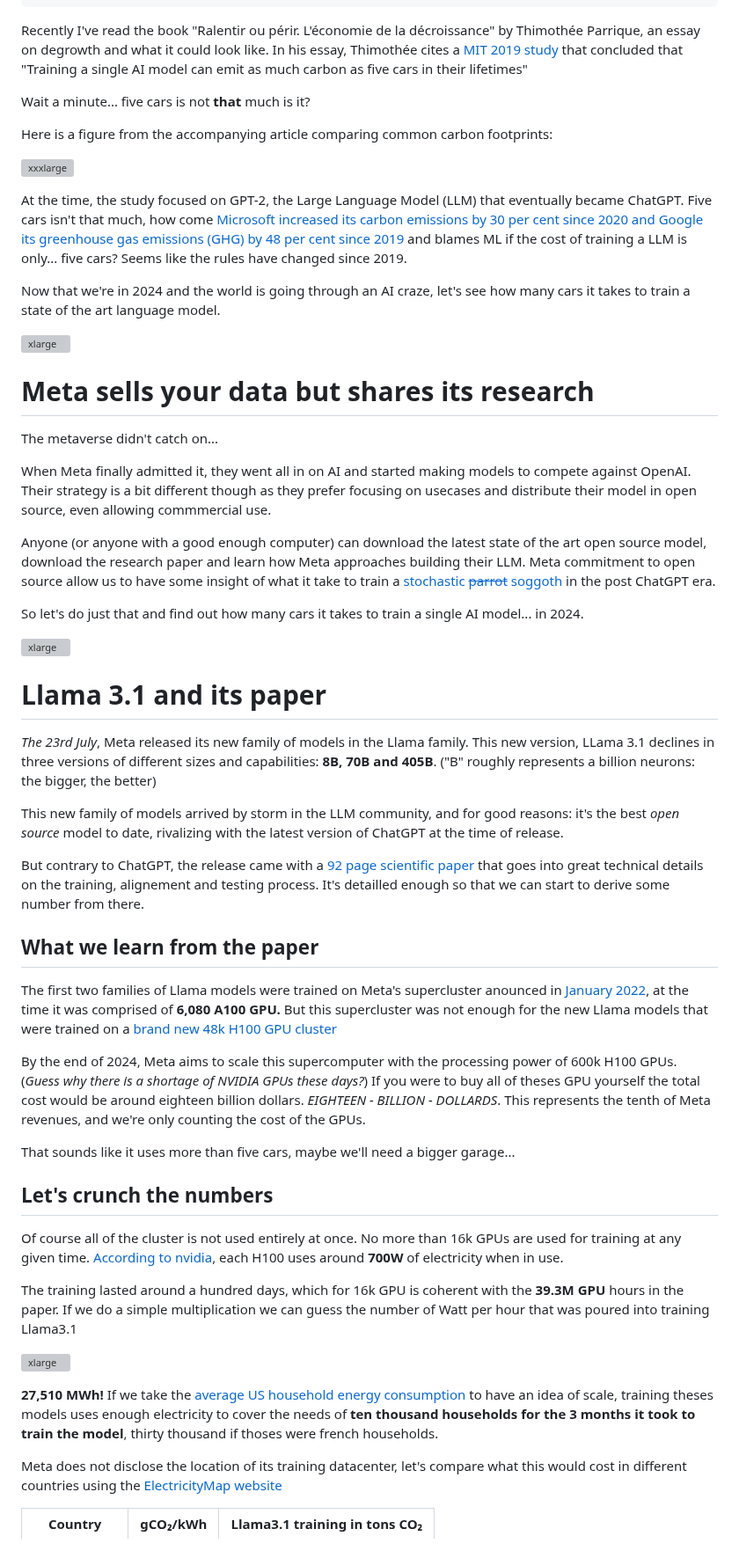
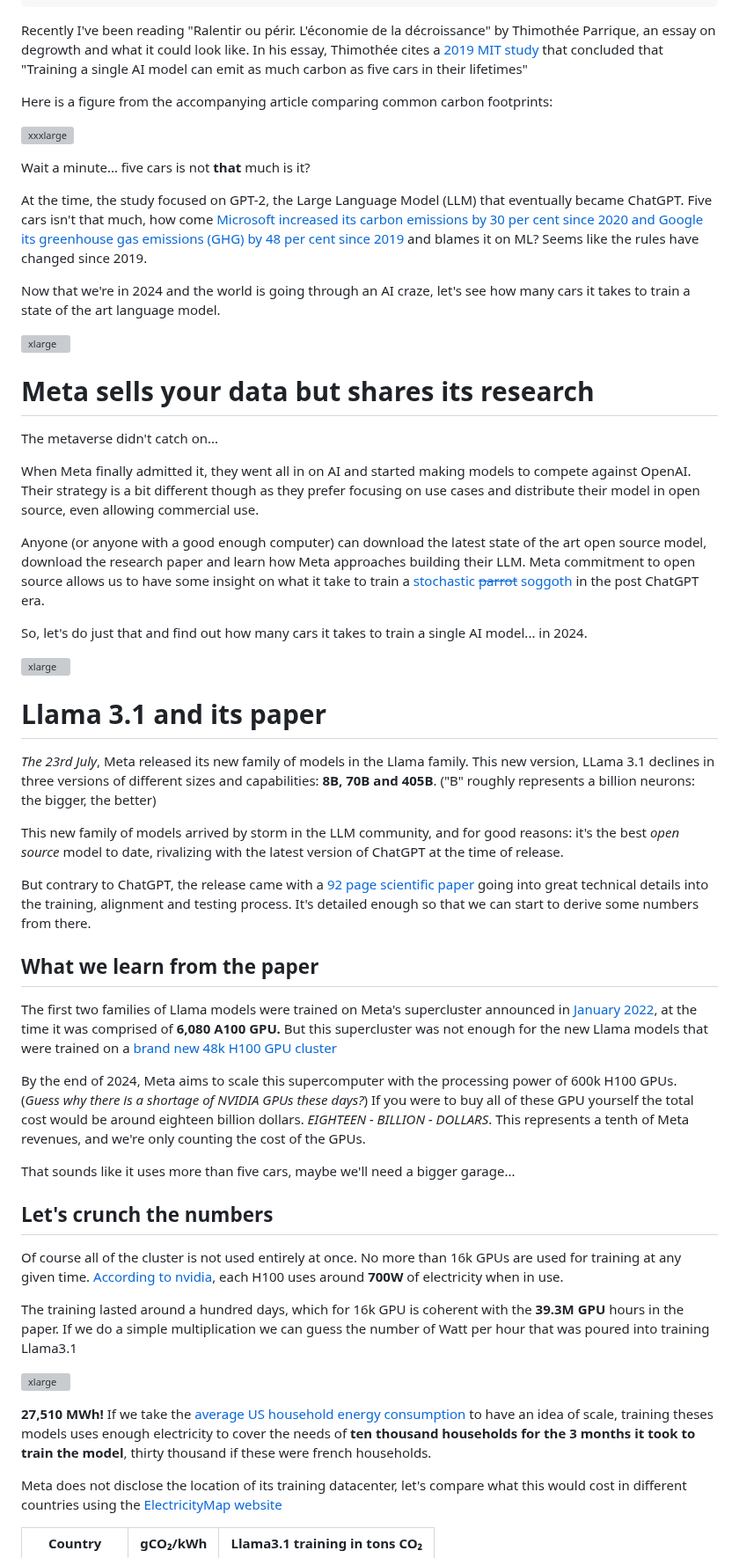
Before and after one commit to RubenGres/blog, a Markdown page: src/posts/ai_environmental_cost.md, the part around one of its changes. Shown at 88% size. GitHub-like rendering; grey boxes are pictures that could not be loaded.

```diff
--- a/src/posts/ai_environmental_cost.md
+++ b/src/posts/ai_environmental_cost.md
@@ -8,15 +8,16 @@ tags:
     - LLM
 ---
 
-Recently I've read the book "Ralentir ou périr. L'économie de la décroissance" by Thimothée Parrique, an essay on degrowth and what it could look like. In his essay, Thimothée cites a [MIT 2019 study](https://www.technologyreview.com/2019/06/06/239031/training-a-single-ai-model-can-emit-as-much-carbon-as-five-cars-in-their-lifetimes/) that concluded that "Training a single AI model can emit as much carbon as five cars in their lifetimes"
-
-Wait a minute... five cars is not **that** much is it?
+Recently I've been reading "Ralentir ou périr. L'économie de la décroissance" by Thimothée Parrique, an essay on degrowth and what it could look like. In his essay, Thimothée cites a [2019 MIT study](https://www.technologyreview.com/2019/06/06/239031/training-a-single-ai-model-can-emit-as-much-carbon-as-five-cars-in-their-lifetimes/) that concluded that "Training a single AI model can emit as much carbon as five cars in their lifetimes"
 
 Here is a figure from the accompanying article comparing common carbon footprints:
 
 ![xxxlarge](/blog/assets/img/carbon_footprint.png)
 
-At the time, the study focused on GPT-2, the Large Language Model (LLM) that eventually became ChatGPT. Five cars isn't that much, how come [Microsoft increased its carbon emissions by 30 per cent since 2020 and Google its greenhouse gas emissions (GHG) by 48 per cent since 2019](https://www.ibanet.org/sustainability-big-techs-ai-push-putting-climate-targets-at-risk) and blames ML if the cost of training a LLM is only... five cars? Seems like the rules have changed since 2019.
+
+Wait a minute... five cars is not **that** much is it?
+
+At the time, the study focused on GPT-2, the Large Language Model (LLM) that eventually became ChatGPT. Five cars isn't that much, how come [Microsoft increased its carbon emissions by 30 per cent since 2020 and Google its greenhouse gas emissions (GHG) by 48 per cent since 2019](https://www.ibanet.org/sustainability-big-techs-ai-push-putting-climate-targets-at-risk) and blames it on ML? Seems like the rules have changed since 2019.
 
 Now that we're in 2024 and the world is going through an AI craze, let's see how many cars it takes to train a state of the art language model.
 
@@ -26,11 +27,11 @@ Now that we're in 2024 and the world is going through an AI craze, let's see how
 
 The metaverse didn't catch on...
 
-When Meta finally admitted it, they went all in on AI and started making models to compete against OpenAI. Their strategy is a bit different though as they prefer focusing on usecases and distribute their model in open source, even allowing commmercial use.
+When Meta finally admitted it, they went all in on AI and started making models to compete against OpenAI. Their strategy is a bit different though as they prefer focusing on use cases and distribute their model in open source, even allowing commercial use.
 
-Anyone (or anyone with a good enough computer) can download the latest state of the art open source model, download the research paper and learn how Meta approaches building their LLM. Meta commitment to open source allow us to have some insight of what it take to train a [stochastic ~~parrot~~](https://en.wikipedia.org/wiki/Stochastic_parrot) [soggoth](https://www.lesswrong.com/posts/yjzW7gxk2h7bBs2qr/the-meaning-of-shoggoth-ai-memes) in the post ChatGPT era.
+Anyone (or anyone with a good enough computer) can download the latest state of the art open source model, download the research paper and learn how Meta approaches building their LLM. Meta commitment to open source allows us to have some insight on what it take to train a [stochastic ~~parrot~~](https://en.wikipedia.org/wiki/Stochastic_parrot) [soggoth](https://www.lesswrong.com/posts/yjzW7gxk2h7bBs2qr/the-meaning-of-shoggoth-ai-memes) in the post ChatGPT era.
 
-So let's do just that and find out how many cars it takes to train a single AI model... in 2024.
+So, let's do just that and find out how many cars it takes to train a single AI model... in 2024.
 
 ![xlarge](/blog/assets/img/soggoth_reading.png)
 
@@ -41,13 +42,13 @@ So let's do just that and find out how many cars it takes to train a single AI m
 
 This new family of models arrived by storm in the LLM community, and for good reasons: it's the best *open source* model to date, rivalizing with the latest version of ChatGPT at the time of release.
 
-But contrary to ChatGPT, the release came with a [92 page scientific paper](https://arxiv.org/abs/2407.21783) that goes into great technical details on the training, alignement and testing process. It's detailled enough so that we can start to derive some number from there.
+But contrary to ChatGPT, the release came with a [92 page scientific paper](https://arxiv.org/abs/2407.21783) going into great technical details into the training, alignment and testing process. It's detailed enough so that we can start to derive some numbers from there.
 
 ## What we learn from the paper
 
-The first two families of Llama models were trained on Meta's supercluster anounced in [January 2022](https://ai.meta.com/blog/ai-rsc/), at the time it was comprised of **6,080 A100 GPU.** But this supercluster was not enough for the new Llama models that were trained on a [brand new 48k H100 GPU cluster](https://engineering.fb.com/2024/03/12/data-center-engineering/building-metas-genai-infrastructure/)
+The first two families of Llama models were trained on Meta's supercluster announced in [January 2022](https://ai.meta.com/blog/ai-rsc/), at the time it was comprised of **6,080 A100 GPU.** But this supercluster was not enough for the new Llama models that were trained on a [brand new 48k H100 GPU cluster](https://engineering.fb.com/2024/03/12/data-center-engineering/building-metas-genai-infrastructure/)
 
-By the end of 2024, Meta aims to scale this supercomputer with the processing power of 600k H100 GPUs. (*Guess why there is a shortage of NVIDIA GPUs these days?*) If you were to buy all of theses GPU yourself the total cost would be around eighteen billion dollars. *EIGHTEEN - BILLION - DOLLARDS*. This represents the tenth of Meta revenues, and we're only counting the cost of the GPUs.
+By the end of 2024, Meta aims to scale this supercomputer with the processing power of 600k H100 GPUs. (*Guess why there is a shortage of NVIDIA GPUs these days?*) If you were to buy all of these GPU yourself the total cost would be around eighteen billion dollars. *EIGHTEEN - BILLION - DOLLARS*. This represents a tenth of Meta revenues, and we're only counting the cost of the GPUs.
 
 That sounds like it uses more than five cars, maybe we'll need a bigger garage...
 
@@ -59,7 +60,7 @@ The training lasted around a hundred days, which for 16k GPU is coherent with th
 
 ![xlarge](/blog/assets/img/equation.png)
 
-**27,510 MWh!** If we take the [average US household energy consumption](https://www.solarreviews.com/blog/how-many-kwh-does-a-house-use) to have an idea of scale, training theses models uses enough electricity to cover the needs of **ten thousand households for the 3 months it took to train the model**, thirty thousand if thoses were french households.
+**27,510 MWh!** If we take the [average US household energy consumption](https://www.solarreviews.com/blog/how-many-kwh-does-a-house-use) to have an idea of scale, training theses models uses enough electricity to cover the needs of **ten thousand households for the 3 months it took to train the model**, thirty thousand if these were french households.
 
 Meta does not disclose the location of its training datacenter, let's compare what this would cost in different countries using the [ElectricityMap website](https://app.electricitymaps.com/map)
 
```
Also changed, not shown: other parts of src/posts/ai_environmental_cost.md (+6 -6 lines).
